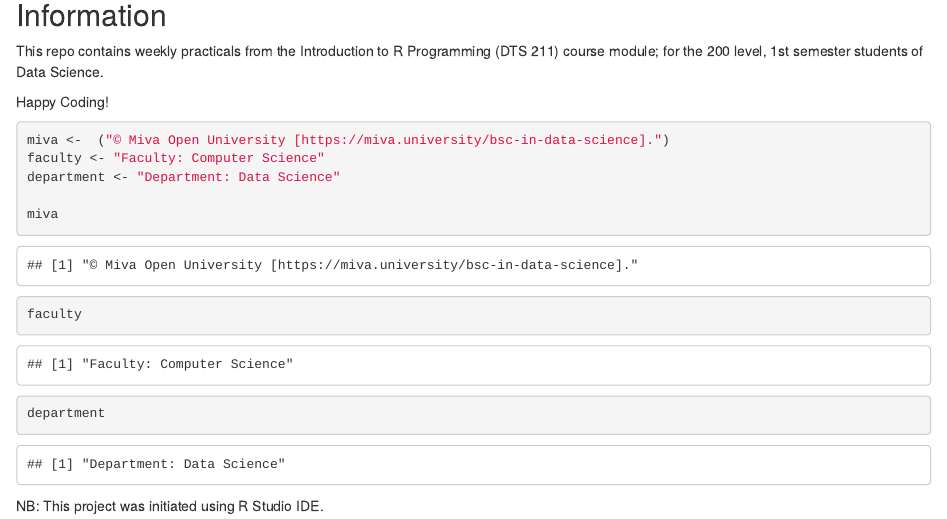
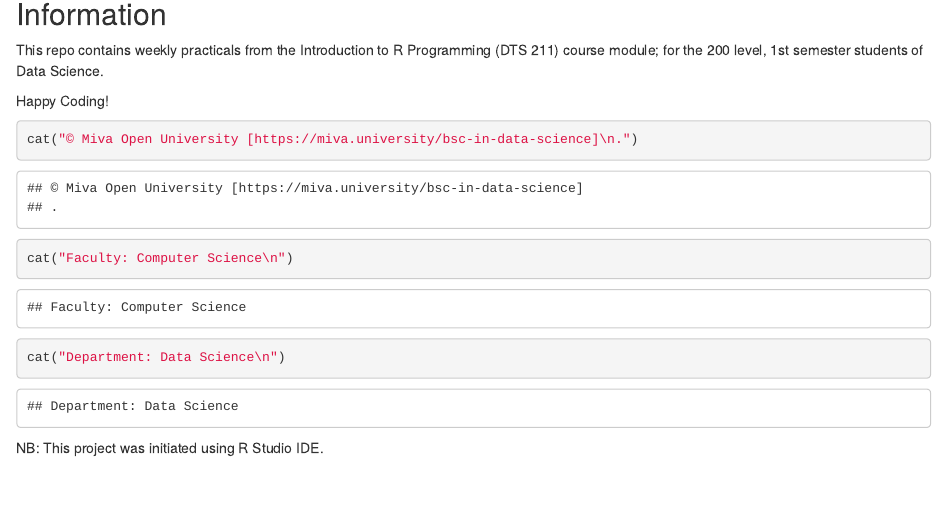
Before and after one commit to SolomonAyuba/intro-to-r, an R Markdown document (README.Rmd): the page in a window 1100 px wide, from 140 px down. Rendered offline with R 4.5, knitr and Pandoc, with nearby package versions.

Commit message:
README Markdown File

````diff
--- a/README.Rmd
+++ b/README.Rmd
@@ -16,13 +16,9 @@ This repo contains weekly practicals from the Introduction to R Programming (DTS
 Happy Coding!
 
 ```{r setup}
-miva <-  ("© Miva Open University [https://miva.university/bsc-in-data-science].")
-faculty <- "Faculty: Computer Science"
-department <- "Department: Data Science"
-
-miva
-faculty
-department
+cat("© Miva Open University [https://miva.university/bsc-in-data-science]\n.")
+cat("Faculty: Computer Science\n")
+cat("Department: Data Science\n")
 ```
 
 NB: This project was initiated using R Studio IDE.
````
